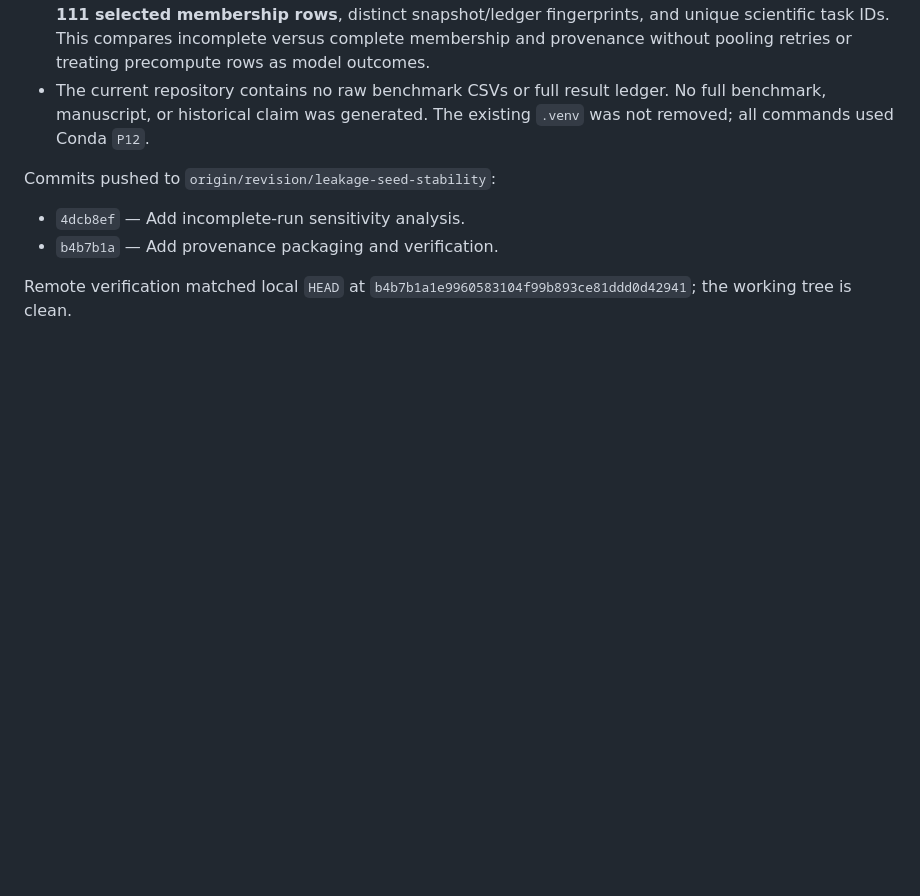
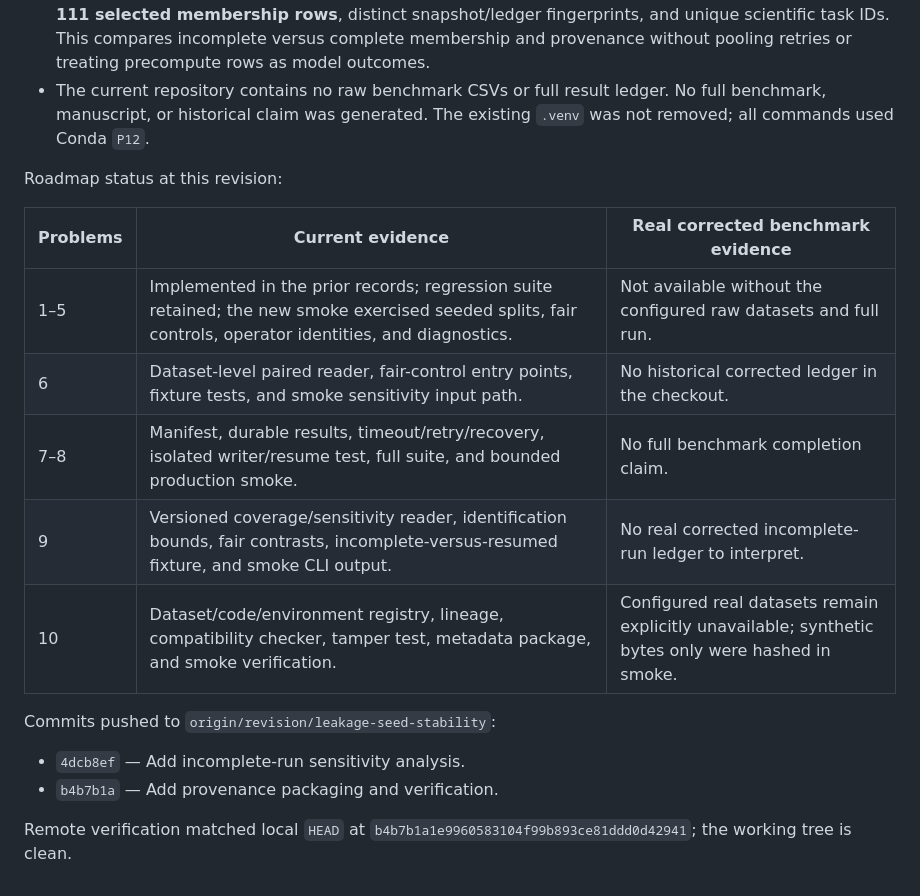
Before and after one commit to mdshoaibuddinchanda/AutoFE-ShiftBench, a Markdown page: provenance/reviewer3_problems_9_10.md, the part around the change. Rendered like a GitHub page; blank space fills up the shorter version.

Commit message:
Classify all roadmap evidence

```diff
--- a/provenance/reviewer3_problems_9_10.md
+++ b/provenance/reviewer3_problems_9_10.md
@@ -55,6 +55,16 @@ Final record:
 - A separate same-run resume fixture deliberately completed only 8 of 20 manifest tasks before the first sensitivity snapshot (**12 pending, 3 valid pairs, 15 selected membership rows**), then claimed the remaining tasks under the same run ID. The resumed snapshot had **20/20 completed, 12 valid pairs, 111 selected membership rows**, distinct snapshot/ledger fingerprints, and unique scientific task IDs. This compares incomplete versus complete membership and provenance without pooling retries or treating precompute rows as model outcomes.
 - The current repository contains no raw benchmark CSVs or full result ledger. No full benchmark, manuscript, or historical claim was generated. The existing `.venv` was not removed; all commands used Conda `P12`.
 
+Roadmap status at this revision:
+
+| Problems | Current evidence | Real corrected benchmark evidence |
+| --- | --- | --- |
+| 1–5 | Implemented in the prior records; regression suite retained; the new smoke exercised seeded splits, fair controls, operator identities, and diagnostics. | Not available without the configured raw datasets and full run. |
+| 6 | Dataset-level paired reader, fair-control entry points, fixture tests, and smoke sensitivity input path. | No historical corrected ledger in the checkout. |
+| 7–8 | Manifest, durable results, timeout/retry/recovery, isolated writer/resume test, full suite, and bounded production smoke. | No full benchmark completion claim. |
+| 9 | Versioned coverage/sensitivity reader, identification bounds, fair contrasts, incomplete-versus-resumed fixture, and smoke CLI output. | No real corrected incomplete-run ledger to interpret. |
+| 10 | Dataset/code/environment registry, lineage, compatibility checker, tamper test, metadata package, and smoke verification. | Configured real datasets remain explicitly unavailable; synthetic bytes only were hashed in smoke. |
+
 Commits pushed to `origin/revision/leakage-seed-stability`:
 
 - `4dcb8ef` — Add incomplete-run sensitivity analysis.
```
